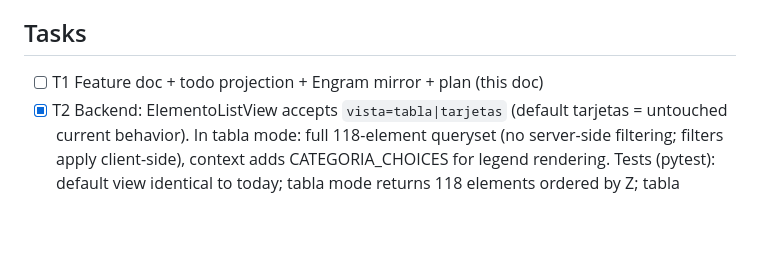
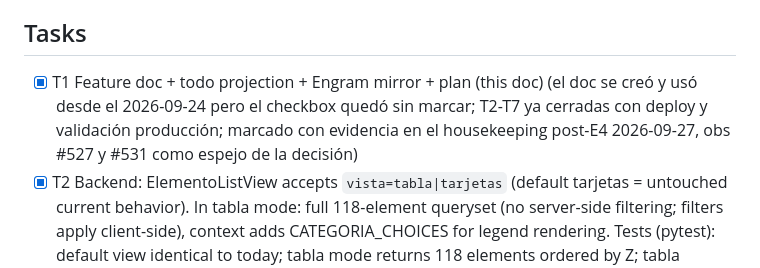
Before and after one commit to CarMalNie/Gestor_Quimico, a Markdown page: odd/tasks/p1-periodic-table.md, the part around the change. Rendered like a GitHub page; blank space fills up the shorter version.

```diff
--- a/odd/tasks/p1-periodic-table.md
+++ b/odd/tasks/p1-periodic-table.md
@@ -27,7 +27,11 @@ Entrega 2.
 
 ## Tasks
 
-- [ ] T1 Feature doc + todo projection + Engram mirror + plan (this doc)
+- [x] T1 Feature doc + todo projection + Engram mirror + plan (this doc)
+      (el doc se creó y usó desde el 2026-09-24 pero el checkbox quedó
+      sin marcar; T2-T7 ya cerradas con deploy y validación producción;
+      marcado con evidencia en el housekeeping post-E4 2026-09-27, obs
+      #527 y #531 como espejo de la decisión)
 - [x] T2 Backend: ElementoListView accepts `vista=tabla|tarjetas` (default
       tarjetas = untouched current behavior). In tabla mode: full
       118-element queryset (no server-side filtering; filters apply
```
Also changed, not shown: odd/tasks/p1-categoria-filtros.md (+5 -7 lines), odd/tasks/p1-password-recovery.md (+4 -1 lines).
